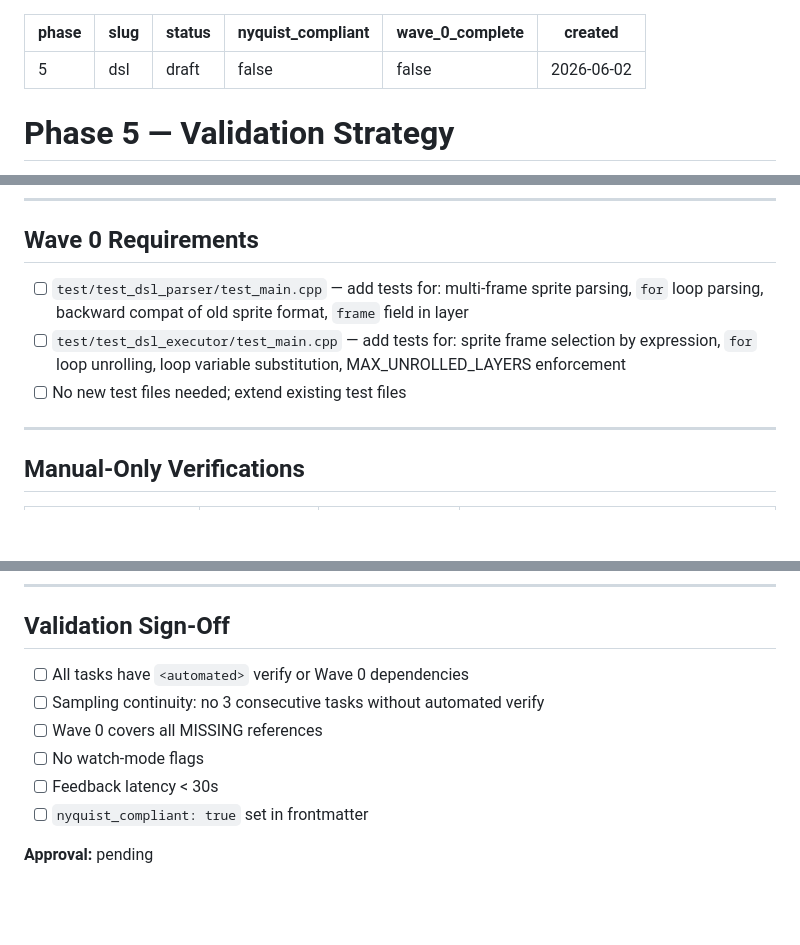
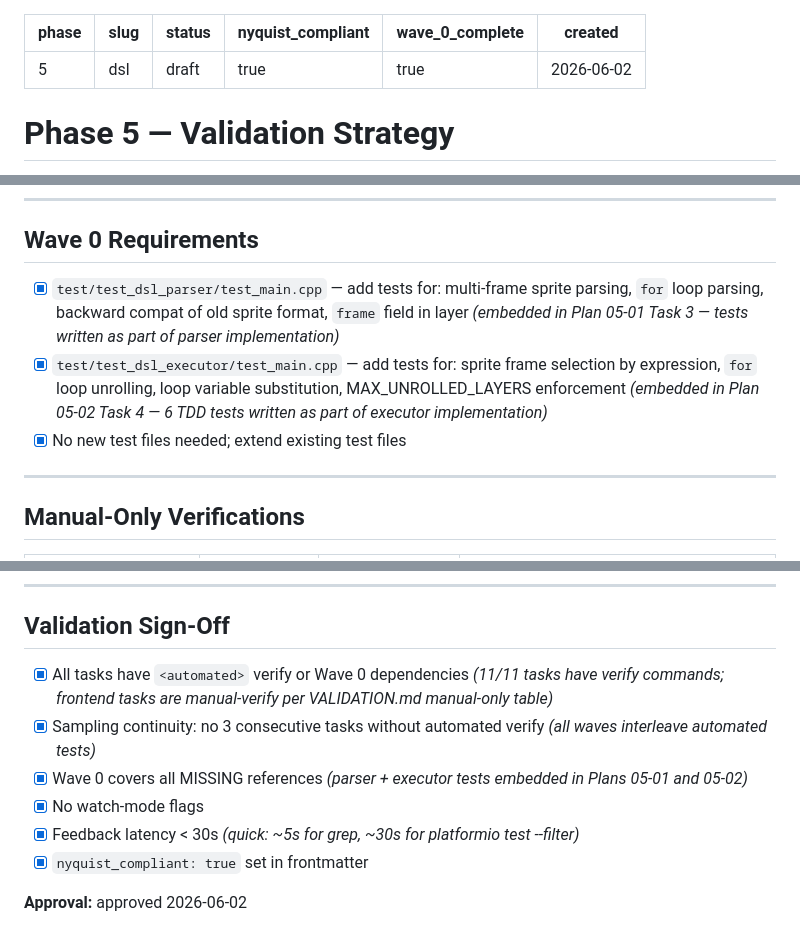
Before and after one commit to GOODWORKRINKZ/mylamp, a Markdown page: .planning/phase-5-dsl/05-VALIDATION.md, 3 parts joined by grey strips. Drawn GitHub-style; blank space fills up the shorter version.

```diff
--- a/.planning/phase-5-dsl/05-VALIDATION.md
+++ b/.planning/phase-5-dsl/05-VALIDATION.md
@@ -2,8 +2,8 @@
 phase: 5
 slug: dsl
 status: draft
-nyquist_compliant: false
-wave_0_complete: false
+nyquist_compliant: true
+wave_0_complete: true
 created: 2026-06-02
 ---
 
@@ -54,9 +54,9 @@ created: 2026-06-02
 
 ## Wave 0 Requirements
 
-- [ ] `test/test_dsl_parser/test_main.cpp` — add tests for: multi-frame sprite parsing, `for` loop parsing, backward compat of old sprite format, `frame` field in layer
-- [ ] `test/test_dsl_executor/test_main.cpp` — add tests for: sprite frame selection by expression, `for` loop unrolling, loop variable substitution, MAX_UNROLLED_LAYERS enforcement
-- [ ] No new test files needed; extend existing test files
+- [x] `test/test_dsl_parser/test_main.cpp` — add tests for: multi-frame sprite parsing, `for` loop parsing, backward compat of old sprite format, `frame` field in layer *(embedded in Plan 05-01 Task 3 — tests written as part of parser implementation)*
+- [x] `test/test_dsl_executor/test_main.cpp` — add tests for: sprite frame selection by expression, `for` loop unrolling, loop variable substitution, MAX_UNROLLED_LAYERS enforcement *(embedded in Plan 05-02 Task 4 — 6 TDD tests written as part of executor implementation)*
+- [x] No new test files needed; extend existing test files
 
 ---
 
@@ -74,11 +74,11 @@ created: 2026-06-02
 
 ## Validation Sign-Off
 
-- [ ] All tasks have `<automated>` verify or Wave 0 dependencies
-- [ ] Sampling continuity: no 3 consecutive tasks without automated verify
-- [ ] Wave 0 covers all MISSING references
-- [ ] No watch-mode flags
-- [ ] Feedback latency < 30s
-- [ ] `nyquist_compliant: true` set in frontmatter
+- [x] All tasks have `<automated>` verify or Wave 0 dependencies *(11/11 tasks have verify commands; frontend tasks are manual-verify per VALIDATION.md manual-only table)*
+- [x] Sampling continuity: no 3 consecutive tasks without automated verify *(all waves interleave automated tests)*
+- [x] Wave 0 covers all MISSING references *(parser + executor tests embedded in Plans 05-01 and 05-02)*
+- [x] No watch-mode flags
+- [x] Feedback latency < 30s *(quick: ~5s for grep, ~30s for platformio test --filter)*
+- [x] `nyquist_compliant: true` set in frontmatter
 
-**Approval:** pending
+**Approval:** approved 2026-06-02
```
Also changed, not shown: .planning/phase-5-dsl/05-PLAN.md (+32 -6 lines), .planning/phase-5-dsl/05-RESEARCH.md (+4 -1 lines).
